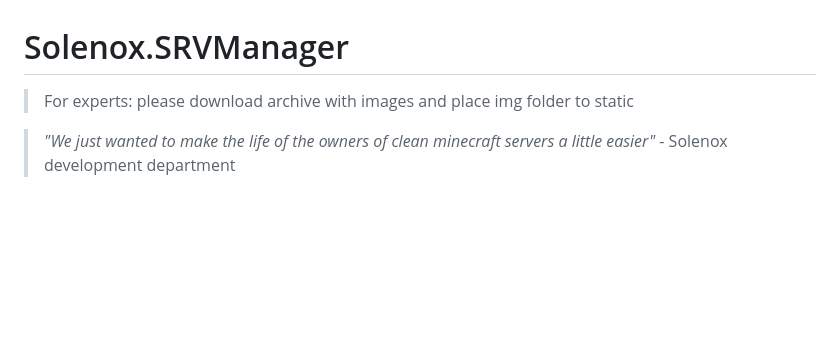
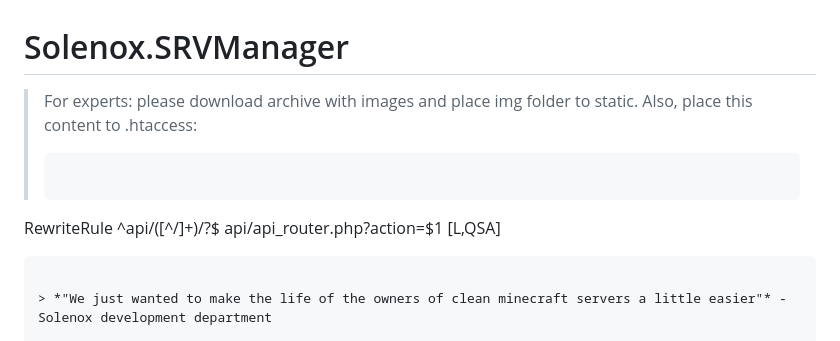
Before and after one commit to Endedman/solenox-crm, a Markdown page: README.md, the part around the change. GitHub-like rendering; blank space fills up the shorter version.

````diff
--- a/README.md
+++ b/README.md
@@ -1,6 +1,9 @@
 # Solenox.SRVManager
 
-> For experts: please download archive with images and place img folder to static
+> For experts: please download archive with images and place img folder to static. Also, place this content to .htaccess:
+> ```RewriteEngine On
+RewriteRule ^api/([^/]+)/?$ api/api_router.php?action=$1 [L,QSA]
+```
 
 > *"We just wanted to make the life of the owners of clean minecraft servers a little easier"* - Solenox development department
 
````
